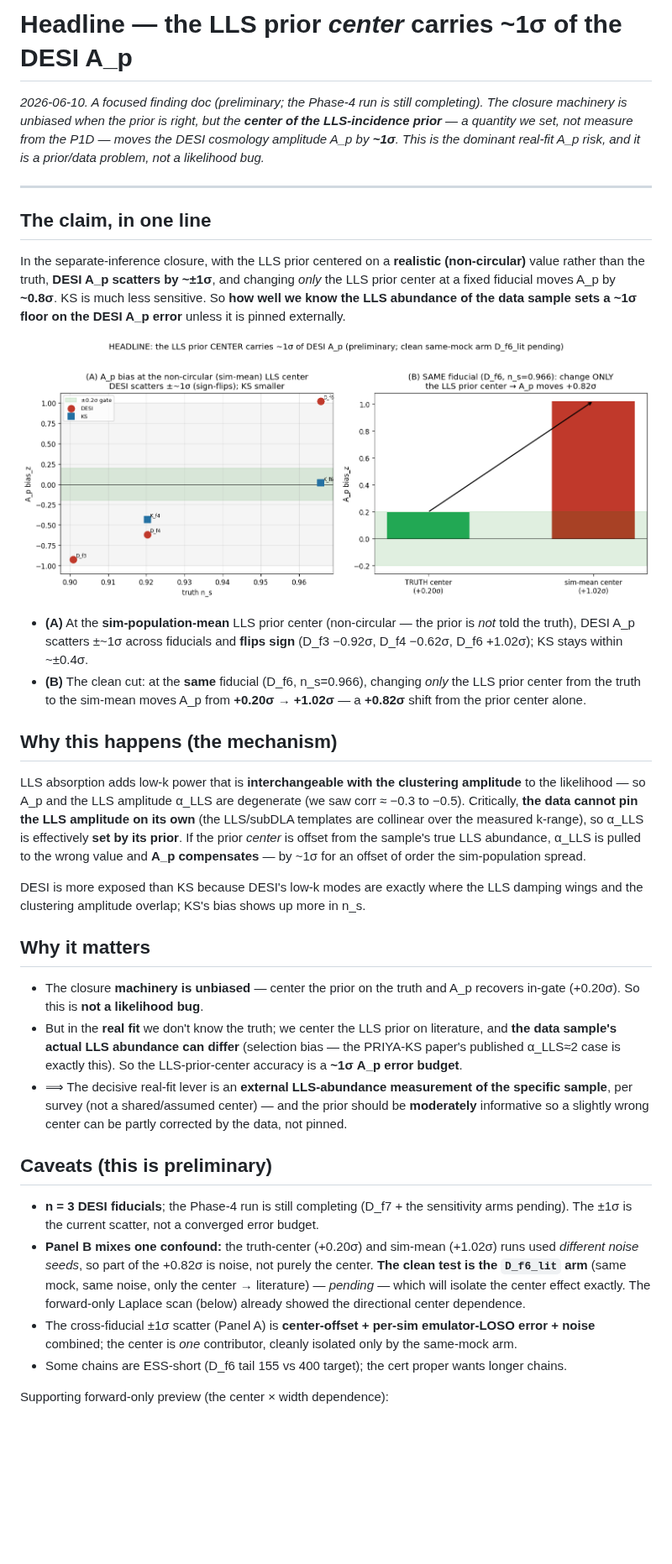
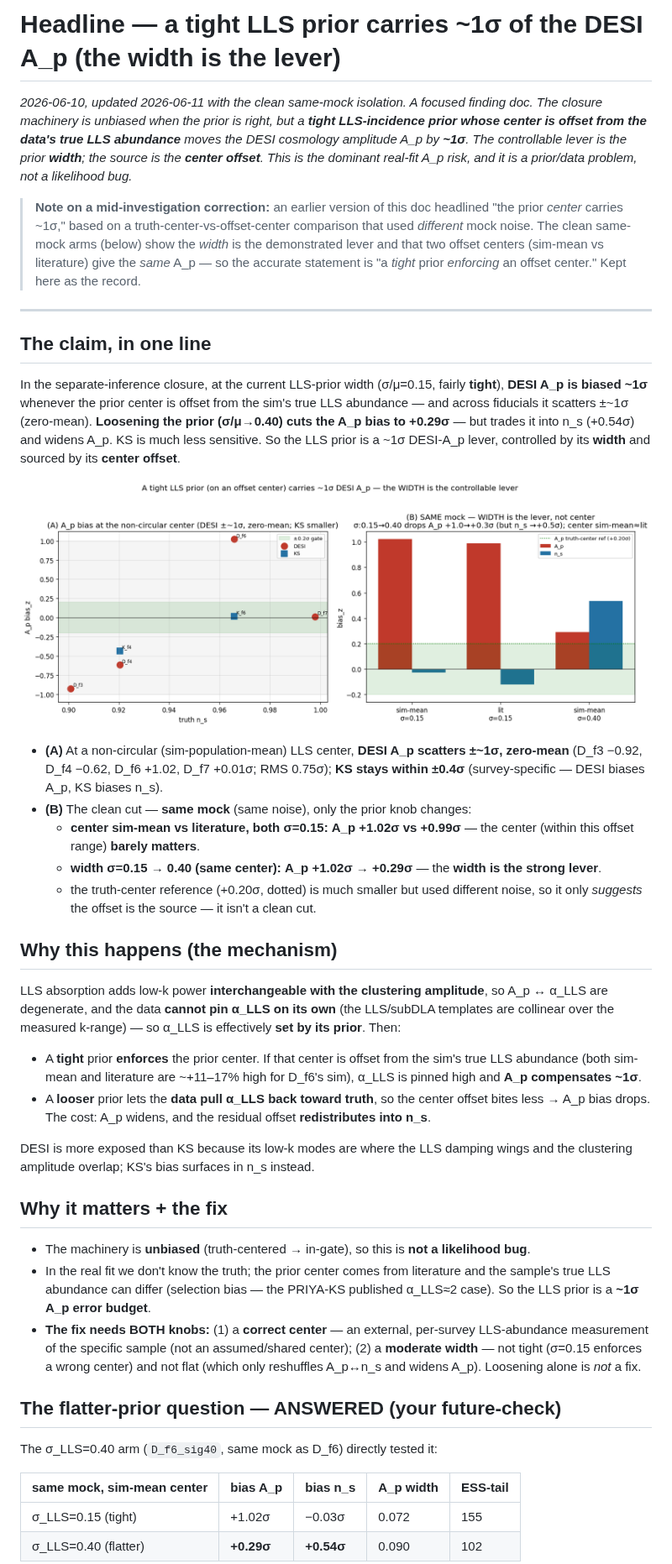
Before and after one commit to jibanCat/hcd_priya, a Markdown page: docs/superpowers/2026-06-10-headline-lls-prior-center-Ap.md, the part around one of its changes. Shown at 84% size. GitHub-like rendering; pictures changed too: figures/analysis/05_likelihood/lls_center_ap_budget.png; blank space fills up the shorter version.

```diff
--- a/docs/superpowers/2026-06-10-headline-lls-prior-center-Ap.md
+++ b/docs/superpowers/2026-06-10-headline-lls-prior-center-Ap.md
@@ -1,16 +1,24 @@
-# Headline — the LLS prior *center* carries ~1σ of the DESI A_p
+# Headline — a tight LLS prior carries ~1σ of the DESI A_p (the width is the lever)
 
-*2026-06-10. A focused finding doc (preliminary; the Phase-4 run is still completing). The closure
-machinery is unbiased when the prior is right, but the **center of the LLS-incidence prior** — a quantity
-we set, not measure from the P1D — moves the DESI cosmology amplitude A_p by **~1σ**. This is the dominant
-*real-fit* A_p risk, and it is a prior/data problem, not a likelihood bug.*
+*2026-06-10, updated 2026-06-11 with the clean same-mock isolation. A focused finding doc. The closure
+machinery is unbiased when the prior is right, but a **tight LLS-incidence prior whose center is offset
+from the data's true LLS abundance** moves the DESI cosmology amplitude A_p by **~1σ**. The controllable
+lever is the prior **width**; the source is the **center offset**. This is the dominant real-fit A_p risk,
+and it is a prior/data problem, not a likelihood bug.*
+
+> **Note on a mid-investigation correction:** an earlier version of this doc headlined "the prior
+> *center* carries ~1σ," based on a truth-center-vs-offset-center comparison that used *different* mock
+> noise. The clean same-mock arms (below) show the *width* is the demonstrated lever and that two offset
+> centers (sim-mean vs literature) give the *same* A_p — so the accurate statement is "a *tight* prior
+> *enforcing* an offset center." Kept here as the record.
 
 ---
 
 ## The claim, in one line
 
-In the separate-inference closure, with the LLS prior centered on a **realistic (non-circular)** value
-rather than the truth, **DESI A_p scatters by ~±1σ**, and changing *only* the LLS prior center at a fixed
-fiducial moves A_p by **~0.8σ**. KS is much less sensitive. So **how well we know the LLS abundance of the
-data sample sets a ~1σ floor on the DESI A_p error** unless it is pinned externally.
+In the separate-inference closure, at the current LLS-prior width (σ/μ=0.15, fairly **tight**), **DESI A_p
+is biased ~1σ** whenever the prior center is offset from the sim's true LLS abundance — and across
+fiducials it scatters ±~1σ (zero-mean). **Loosening the prior (σ/μ→0.40) cuts the A_p bias to +0.29σ** —
+but trades it into n_s (+0.54σ) and widens A_p. KS is much less sensitive. So the LLS prior is a ~1σ
+DESI-A_p lever, controlled by its **width** and sourced by its **center offset**.
 
@@ -18,46 +26,45 @@ data sample sets a ~1σ floor on the DESI A_p error** unless it is pinned extern
 
-- **(A)** At the **sim-population-mean** LLS prior center (non-circular — the prior is *not* told the
-  truth), DESI A_p scatters ±~1σ across fiducials and **flips sign** (D_f3 −0.92σ, D_f4 −0.62σ, D_f6
-  +1.02σ); KS stays within ~±0.4σ.
-- **(B)** The clean cut: at the **same** fiducial (D_f6, n_s=0.966), changing *only* the LLS prior center
-  from the truth to the sim-mean moves A_p from **+0.20σ → +1.02σ** — a **+0.82σ** shift from the prior
-  center alone.
+- **(A)** At a non-circular (sim-population-mean) LLS center, **DESI A_p scatters ±~1σ, zero-mean**
+  (D_f3 −0.92, D_f4 −0.62, D_f6 +1.02, D_f7 +0.01σ; RMS 0.75σ); **KS stays within ±0.4σ** (survey-specific
+  — DESI biases A_p, KS biases n_s).
+- **(B)** The clean cut — **same mock** (same noise), only the prior knob changes:
+  - **center sim-mean vs literature, both σ=0.15: A_p +1.02σ vs +0.99σ** — the center (within this offset
+    range) **barely matters**.
+  - **width σ=0.15 → 0.40 (same center): A_p +1.02σ → +0.29σ** — the **width is the strong lever**.
+  - the truth-center reference (+0.20σ, dotted) is much smaller but used different noise, so it only
+    *suggests* the offset is the source — it isn't a clean cut.
 
 ## Why this happens (the mechanism)
 
-LLS absorption adds low-k power that is **interchangeable with the clustering amplitude** to the
-likelihood — so A_p and the LLS amplitude α_LLS are degenerate (we saw corr ≈ −0.3 to −0.5). Critically,
-**the data cannot pin the LLS amplitude on its own** (the LLS/subDLA templates are collinear over the
-measured k-range), so α_LLS is effectively **set by its prior**. If the prior *center* is offset from the
-sample's true LLS abundance, α_LLS is pulled to the wrong value and **A_p compensates** — by ~1σ for an
-offset of order the sim-population spread.
+LLS absorption adds low-k power **interchangeable with the clustering amplitude**, so A_p ↔ α_LLS are
+degenerate, and the data **cannot pin α_LLS on its own** (the LLS/subDLA templates are collinear over the
+measured k-range) — so α_LLS is effectively **set by its prior**. Then:
+- A **tight** prior **enforces** the prior center. If that center is offset from the sim's true LLS
+  abundance (both sim-mean and literature are ~+11–17% high for D_f6's sim), α_LLS is pinned high and
+  **A_p compensates ~1σ**.
+- A **looser** prior lets the **data pull α_LLS back toward truth**, so the center offset bites less →
+  A_p bias drops. The cost: A_p widens, and the residual offset **redistributes into n_s**.
 
-DESI is more exposed than KS because DESI's low-k modes are exactly where the LLS damping wings and the
-clustering amplitude overlap; KS's bias shows up more in n_s.
+DESI is more exposed than KS because its low-k modes are where the LLS damping wings and the clustering
+amplitude overlap; KS's bias surfaces in n_s instead.
 
-## Why it matters
+## Why it matters + the fix
 
-- The closure **machinery is unbiased** — center the prior on the truth and A_p recovers in-gate (+0.20σ).
-  So this is **not a likelihood bug**.
-- But in the **real fit** we don't know the truth; we center the LLS prior on literature, and **the data
-  sample's actual LLS abundance can differ** (selection bias — the PRIYA-KS paper's published α_LLS≈2 case
-  is exactly this). So the LLS-prior-center accuracy is a **~1σ A_p error budget**.
-- ⟹ The decisive real-fit lever is an **external LLS-abundance measurement of the specific sample**, per
-  survey (not a shared/assumed center) — and the prior should be **moderately** informative so a slightly
-  wrong center can be partly corrected by the data, not pinned.
+- The machinery is **unbiased** (truth-centered → in-gate), so this is **not a likelihood bug**.
+- In the real fit we don't know the truth; the prior center comes from literature and the sample's true
+  LLS abundance can differ (selection bias — the PRIYA-KS published α_LLS≈2 case). So the LLS prior is a
+  **~1σ A_p error budget**.
+- **The fix needs BOTH knobs:** (1) a **correct center** — an external, per-survey LLS-abundance
+  measurement of the specific sample (not an assumed/shared center); (2) a **moderate width** — not tight
+  (σ=0.15 enforces a wrong center) and not flat (which only reshuffles A_p↔n_s and widens A_p). Loosening
+  alone is *not* a fix.
 
-## Caveats (this is preliminary)
+## The flatter-prior question — ANSWERED (your future-check)
 
-- **n = 3 DESI fiducials**; the Phase-4 run is still completing (D_f7 + the sensitivity arms pending). The
-  ±1σ is the current scatter, not a converged error budget.
-- **Panel B mixes one confound:** the truth-center (+0.20σ) and sim-mean (+1.02σ) runs used *different
-  noise seeds*, so part of the +0.82σ is noise, not purely the center. **The clean test is the
-  `D_f6_lit` arm** (same mock, same noise, only the center → literature) — *pending* — which will isolate
-  the center effect exactly. The forward-only Laplace scan (below) already showed the directional center
-  dependence.
-- The cross-fiducial ±1σ scatter (Panel A) is **center-offset + per-sim emulator-LOSO error + noise**
-  combined; the center is *one* contributor, cleanly isolated only by the same-mock arm.
-- Some chains are ESS-short (D_f6 tail 155 vs 400 target); the cert proper wants longer chains.
+The σ_LLS=0.40 arm (`D_f6_sig40`, same mock as D_f6) directly tested it:
 
-Supporting forward-only preview (the center × width dependence):
+| same mock, sim-mean center | bias A_p | bias n_s | A_p width | ESS-tail |
+|---|---|---|---|---|
+| σ_LLS=0.15 (tight) | +1.02σ | −0.03σ | 0.072 | 155 |
+| σ_LLS=0.40 (flatter) | **+0.29σ** | **+0.54σ** | 0.090 | 102 |
 
```
Also changed, not shown: other parts of docs/superpowers/2026-06-10-headline-lls-prior-center-Ap.md (+33 -18 lines), docs/superpowers/2026-06-10-walkthrough-closure-debugging.md (+17 -7 lines).
